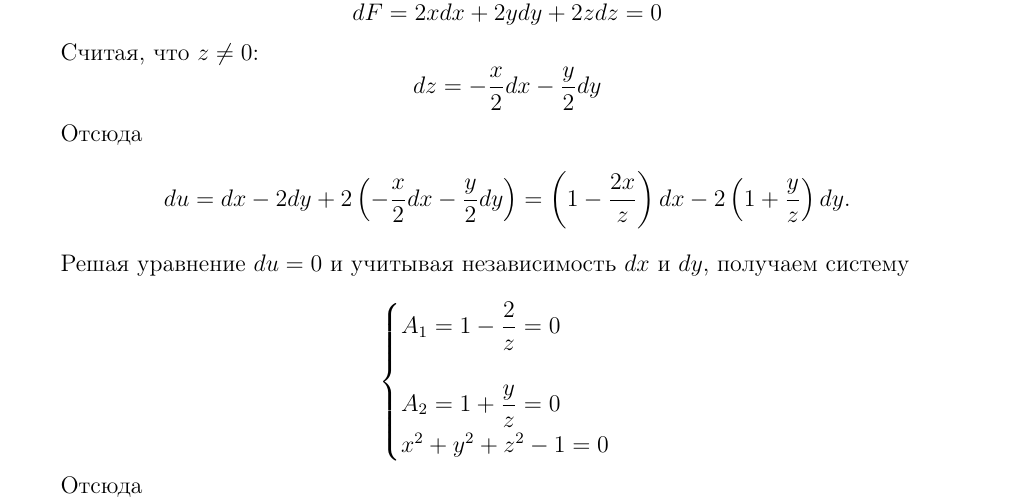
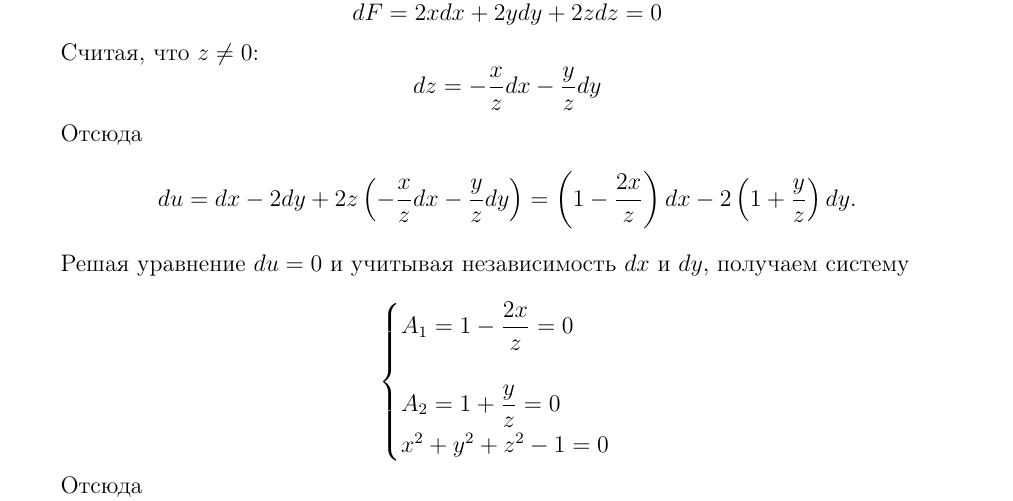
Before and after one commit to alex65536/bulatov-lectures, a LaTeX document (tex/chapter6/lec10.tex): part of page 4 of 4, cut so that both start at the same text. Compiled offline with pdfLaTeX.

Commit message:
Fix last example

```diff
--- a/tex/chapter6/lec10.tex
+++ b/tex/chapter6/lec10.tex
@@ -215,11 +215,11 @@ $\implies \forall A_k = 0,\ k = \overline{1, n}$
 	\end{array}\]
 
 	Считая, что $z \ne 0$:
-	\[dz = -\dfrac{x}{2}dx - \dfrac{y}{2}dy\]
+	\[dz = -\dfrac{x}{z}dx - \dfrac{y}{z}dy\]
 
 	Отсюда
-	\[du = dx - 2dy + 2\left( -\dfrac{x}{2}dx -
-	\dfrac{y}{2} dy \right) =
+	\[du = dx - 2dy + 2z\left( -\dfrac{x}{z}dx -
+	\dfrac{y}{z} dy \right) =
 	\left( 1 - \dfrac{2x}{z} \right)dx -
 	2\left( 1 + \dfrac{y}{z} \right)dy.\]
 
@@ -228,7 +228,7 @@ $\implies \forall A_k = 0,\ k = \overline{1, n}$
 
 	\[
 	\begin{cases}
-	A_1 = 1 - \dfrac{2}{z} = 0 \\
+	A_1 = 1 - \dfrac{2x}{z} = 0 \\
     \\
 	A_2 = 1 + \dfrac{y}{z} = 0 \\
 	x^2 + y^2 + z^2 - 1 = 0
```
